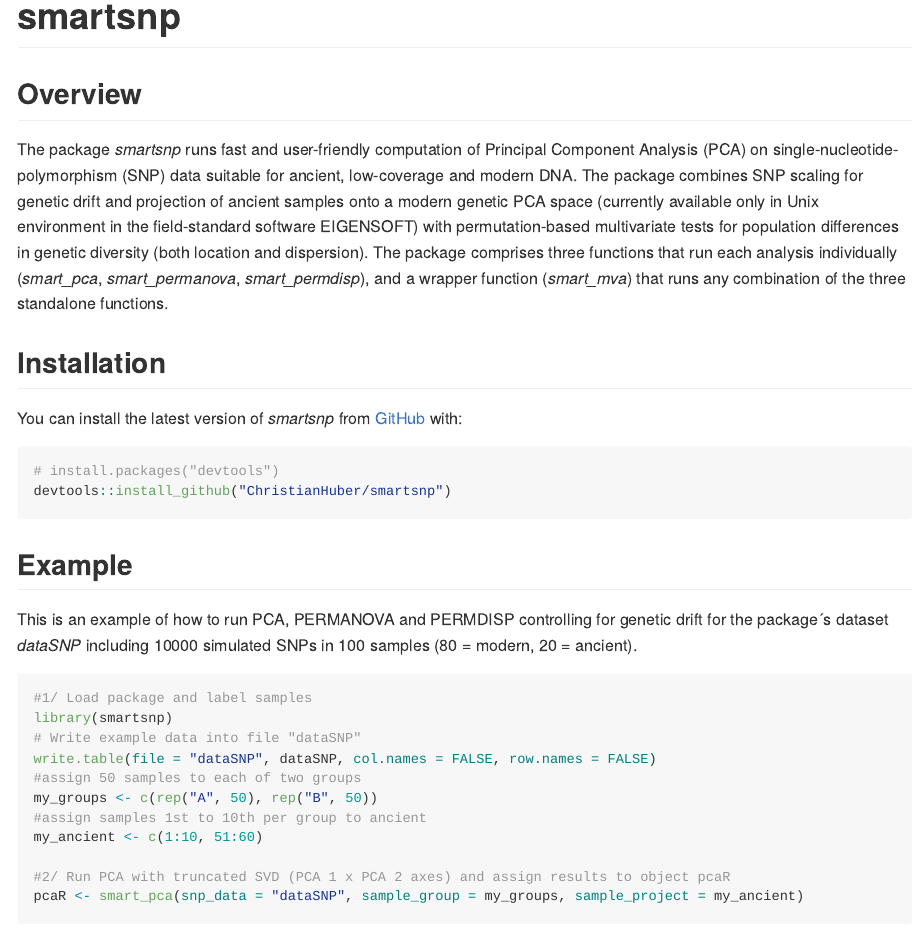
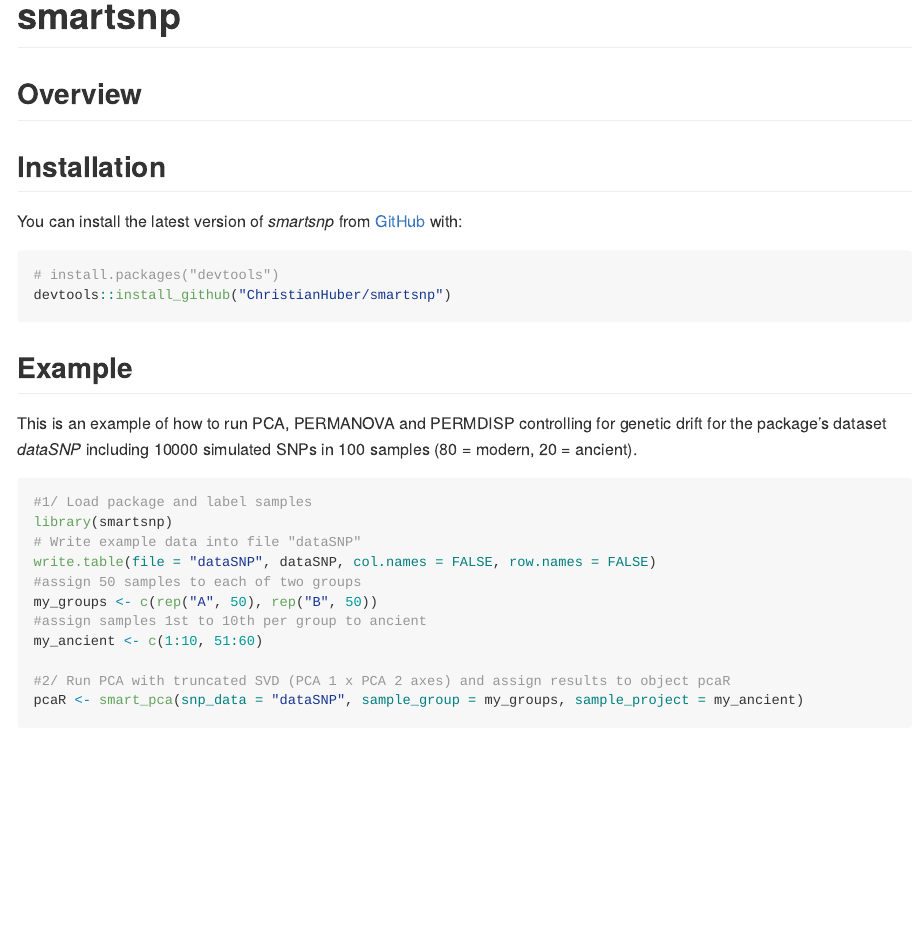
Before and after one commit to ChristianHuber/smartsnp, an R Markdown document (README.Rmd): the page in a window 1100 px wide, from its top. Rendered offline with R 4.5, knitr and Pandoc, with nearby package versions; some code elsewhere in the file could not run offline; long lines of code are wrapped.

Commit message:
Update README.Rmd

````diff
--- a/README.Rmd
+++ b/README.Rmd
@@ -20,7 +20,7 @@
 
 ## Overview
 
-The package *smartsnp* runs fast and user-friendly computation of Principal Component Analysis (PCA) on single-nucleotide-polymorphism (SNP) data suitable for ancient, low-coverage and modern DNA. The package combines SNP scaling for genetic drift and projection of ancient samples onto a modern genetic PCA space (currently available only in Unix environment in the field-standard software EIGENSOFT) with permutation-based multivariate tests for population differences in genetic diversity (both location and dispersion). The package comprises three functions that run each analysis individually (*smart_pca*, *smart_permanova*, *smart_permdisp*), and a wrapper function (*smart_mva*) that runs any combination of the three standalone functions.
+<!-- The package *smartsnp* runs fast and user-friendly computation of Principal Component Analysis (PCA) on single-nucleotide-polymorphism (SNP) data suitable for ancient, low-coverage and modern DNA. The package combines SNP scaling for genetic drift and projection of ancient samples onto a modern genetic PCA space (currently available only in Unix environment in the field-standard software EIGENSOFT) with permutation-based multivariate tests for population differences in genetic diversity (both location and dispersion). The package comprises three functions that run each analysis individually (*smart_pca*, *smart_permanova*, *smart_permdisp*), and a wrapper function (*smart_mva*) that runs any combination of the three standalone functions. -->
 
 ## Installation
 
@@ -38,7 +38,7 @@
 ```
 ## Example
 
-This is an example of how to run PCA, PERMANOVA and PERMDISP controlling for genetic drift for the package´s dataset *dataSNP* including 10000 simulated SNPs in 100 samples (80 = modern, 20 = ancient).
+This is an example of how to run PCA, PERMANOVA and PERMDISP controlling for genetic drift for the package's dataset *dataSNP* including 10000 simulated SNPs in 100 samples (80 = modern, 20 = ancient).
 
 ```{r example, results="hide"}
 #1/ Load package and label samples
````
